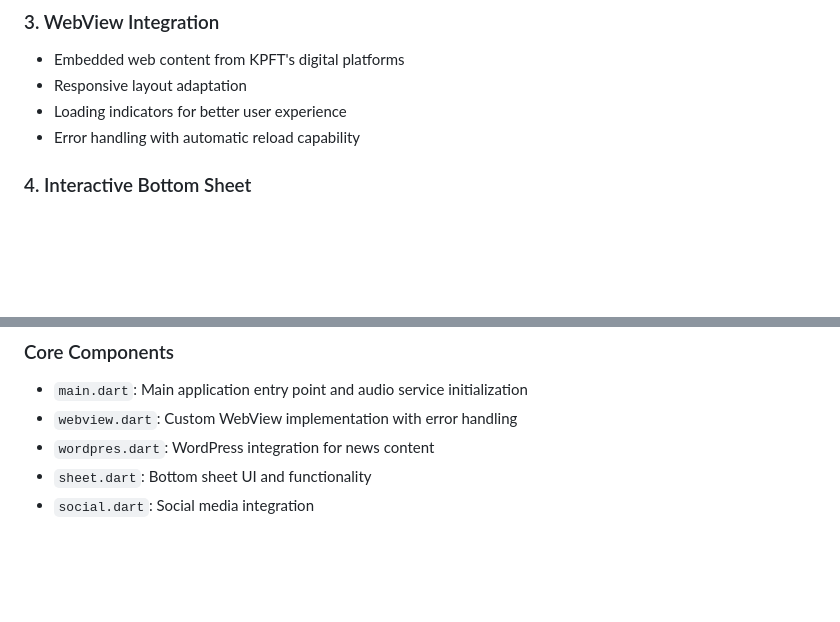
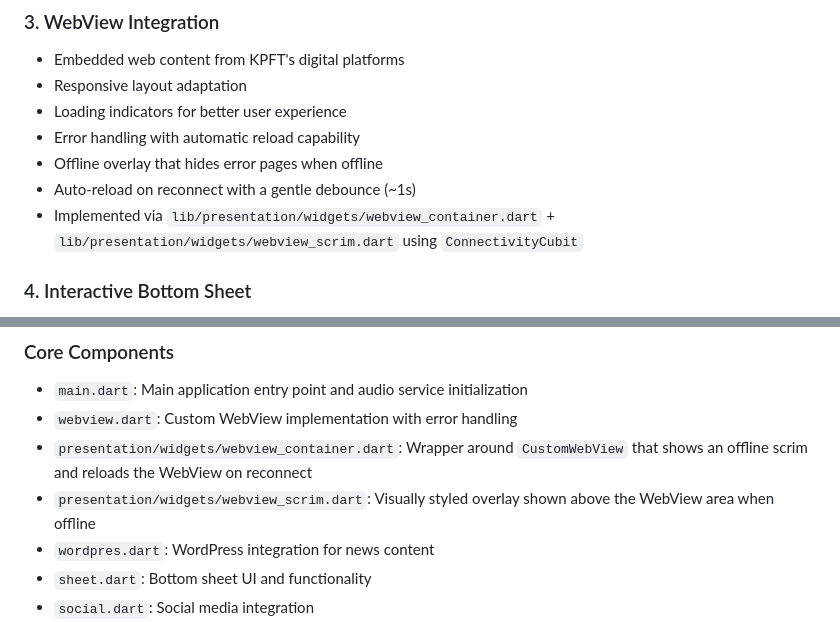
Before and after one commit to Catskill909/Pacifica, a Markdown page: README.md, 2 parts joined by grey strips. Drawn GitHub-style; blank space fills up the shorter version.

```diff
--- a/README.md
+++ b/README.md
@@ -49,6 +49,9 @@ Troubleshooting
 - Responsive layout adaptation
 - Loading indicators for better user experience
 - Error handling with automatic reload capability
+- Offline overlay that hides error pages when offline
+- Auto-reload on reconnect with a gentle debounce (~1s)
+- Implemented via `lib/presentation/widgets/webview_container.dart` + `lib/presentation/widgets/webview_scrim.dart` using `ConnectivityCubit`
 
 ### 4. Interactive Bottom Sheet
 - Quick access to additional station features
@@ -94,6 +97,8 @@ Troubleshooting
 
 - `main.dart`: Main application entry point and audio service initialization
 - `webview.dart`: Custom WebView implementation with error handling
+- `presentation/widgets/webview_container.dart`: Wrapper around `CustomWebView` that shows an offline scrim and reloads the WebView on reconnect
+- `presentation/widgets/webview_scrim.dart`: Visually styled overlay shown above the WebView area when offline
 - `wordpres.dart`: WordPress integration for news content
 - `sheet.dart`: Bottom sheet UI and functionality
 - `social.dart`: Social media integration
```
Also changed, not shown: implementation-plan.md (+15 -0 lines), webview.md (+19 -0 lines).
